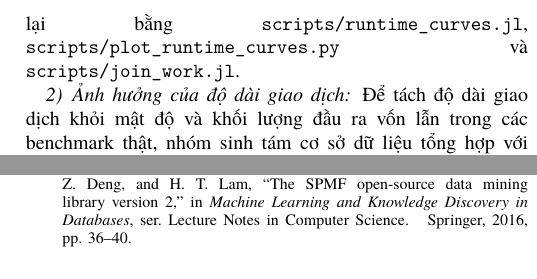
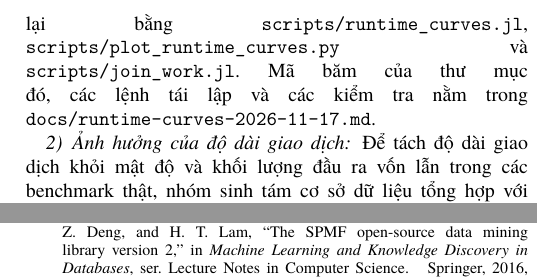
Before and after one commit to NgTHung/Itemset, a LaTeX paper (docs/report/main.tex, which reads docs/report/sections/evaluation.tex): two parts of the columns of pages 8 and 11 of 11, joined at a grey line, cut so that both start at the same text. Compiled offline with XeLaTeX; a missing font is replaced by an installed copy or a similar font.

Commit message:
docs: point the runtime subsection at its record
Refs DAT-19.

Co-Authored-By: Claude Sonnet 5.5 <noreply@anthropic.com>

```diff
--- a/docs/report/sections/evaluation.tex
+++ b/docs/report/sections/evaluation.tex
@@ -249,7 +249,9 @@ nhanh hơn của các giai đoạn sau, nên không phải bản cơ bản của
 Số đếm phép giao chạy riêng, không nằm trong lần đo thời gian. Dữ liệu thô của lần
 đo (thư mục \texttt{bbq-all-variants-cli-5repeat-20261117T041922Z}) không đưa vào Git; bảng và
 hình dựng lại bằng \texttt{scripts/runtime\_curves.jl},
-\texttt{scripts/plot\_runtime\_curves.py} và \texttt{scripts/join\_work.jl}.
+\texttt{scripts/plot\_runtime\_curves.py} và \texttt{scripts/join\_work.jl}. Mã băm của
+thư mục đó, các lệnh tái lập và các kiểm tra nằm trong
+\texttt{docs/runtime-curves-2026-11-17.md}.
 
 \subsubsection{Ảnh hưởng của độ dài giao dịch}
 \label{sec:width}
```
